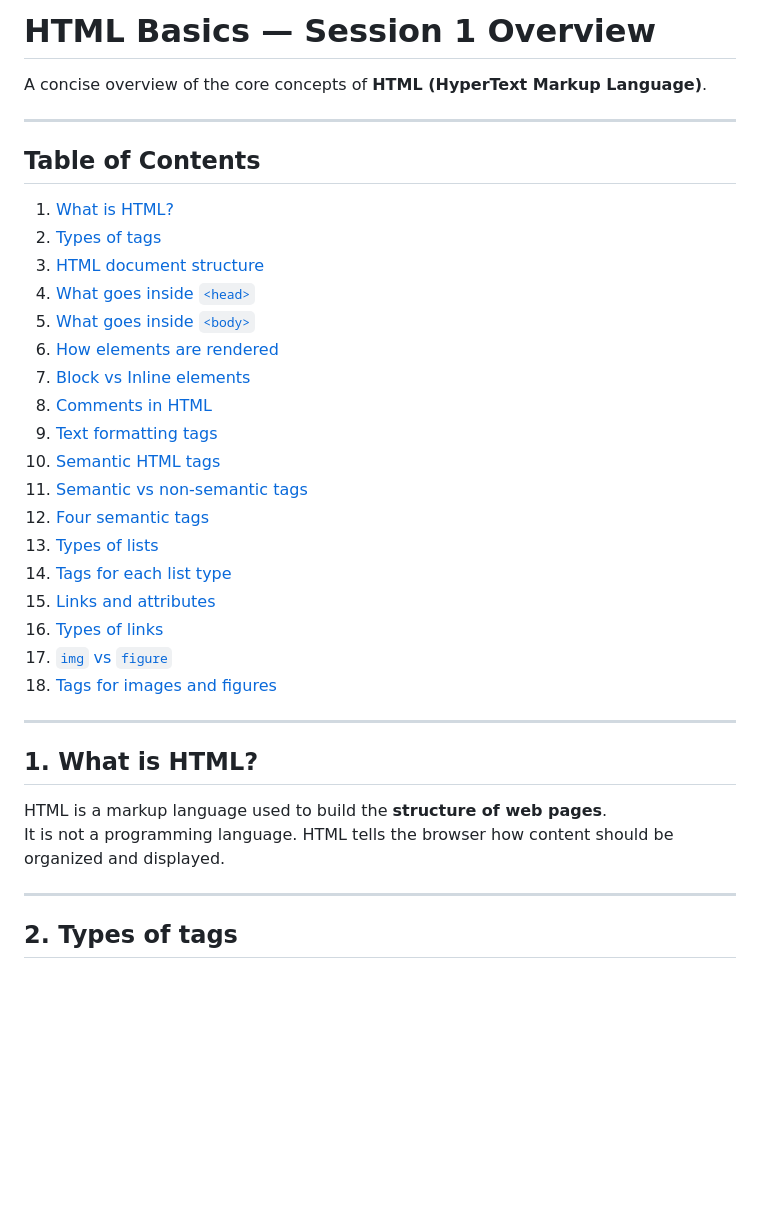
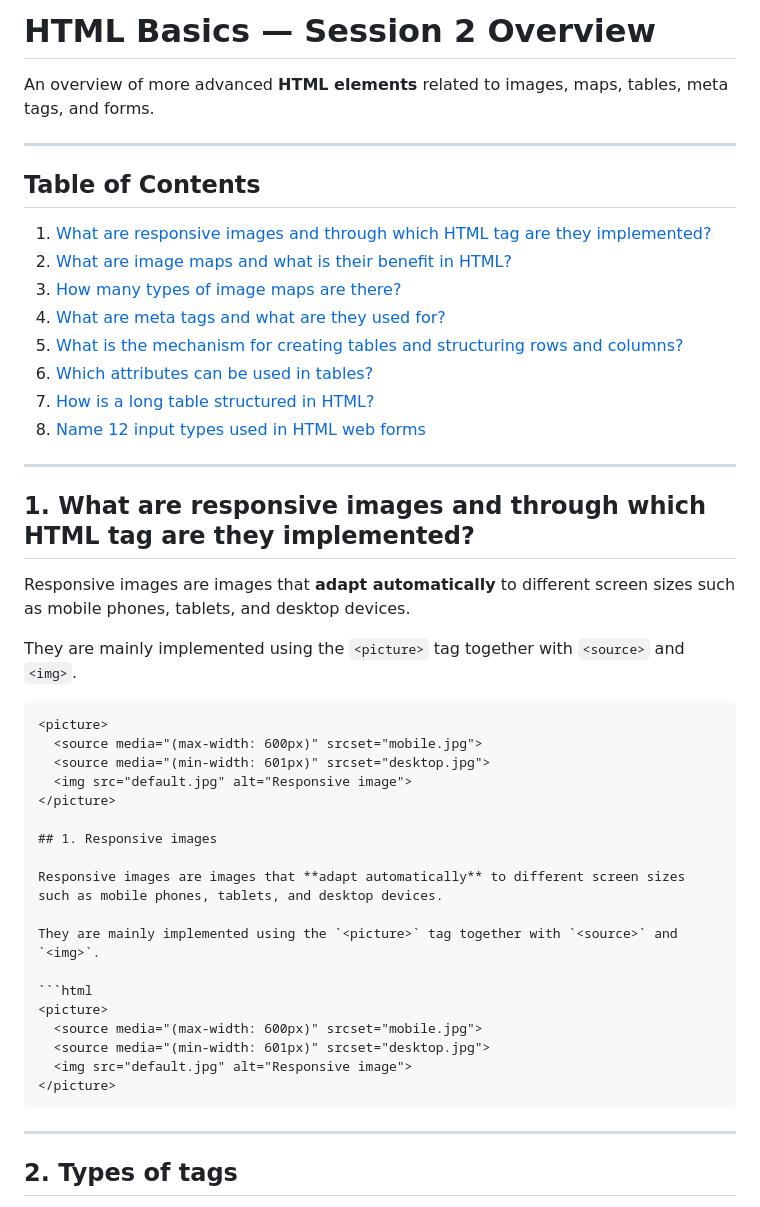
Before and after one commit to bleartdev/Bootcamp-PerProgramera, a Markdown page: Bootcamp/Quizzes/Session1-Quiz.md, the part around the change. GitHub-like rendering; blank space fills up the shorter version.

````diff
--- a/Bootcamp/Quizzes/Session1-Quiz.md
+++ b/Bootcamp/Quizzes/Session1-Quiz.md
@@ -1,37 +1,48 @@
-# HTML Basics — Session 1 Overview
+# HTML Basics — Session 2 Overview
 
-A concise overview of the core concepts of **HTML (HyperText Markup Language)**.
+An overview of more advanced **HTML elements** related to images, maps, tables, meta tags, and forms.
 
 ---
 
 ## Table of Contents
 
-1. [What is HTML?](#1-what-is-html)
-2. [Types of tags](#2-types-of-tags)
-3. [HTML document structure](#3-html-document-structure)
-4. [What goes inside `<head>`](#4-what-goes-inside-head)
-5. [What goes inside `<body>`](#5-what-goes-inside-body)
-6. [How elements are rendered](#6-how-elements-are-rendered)
-7. [Block vs Inline elements](#7-block-vs-inline-elements)
-8. [Comments in HTML](#8-comments-in-html)
-9. [Text formatting tags](#9-text-formatting-tags)
-10. [Semantic HTML tags](#10-semantic-html-tags)
-11. [Semantic vs non-semantic tags](#11-semantic-vs-non-semantic-tags)
-12. [Four semantic tags](#12-four-semantic-tags)
-13. [Types of lists](#13-types-of-lists)
-14. [Tags for each list type](#14-tags-for-each-list-type)
-15. [Links and attributes](#15-links-and-attributes)
-16. [Types of links](#16-types-of-links)
-17. [`img` vs `figure`](#17-img-vs-figure)
-18. [Tags for images and figures](#18-tags-for-images-and-figures)
+1. [What are responsive images and through which HTML tag are they implemented?](#1-what-are-responsive-images-and-through-which-html-tag-are-they-implemented)
+2. [What are image maps and what is their benefit in HTML?](#2-what-are-image-maps-and-what-is-their-benefit-in-html)
+3. [How many types of image maps are there?](#3-how-many-types-of-image-maps-are-there)
+4. [What are meta tags and what are they used for?](#4-what-are-meta-tags-and-what-are-they-used-for)
+5. [What is the mechanism for creating tables and structuring rows and columns?](#5-what-is-the-mechanism-for-creating-tables-and-structuring-rows-and-columns)
+6. [Which attributes can be used in tables?](#6-which-attributes-can-be-used-in-tables)
+7. [How is a long table structured in HTML?](#7-how-is-a-long-table-structured-in-html)
+8. [Name 12 input types used in HTML web forms](#8-name-12-input-types-used-in-html-web-forms)
 
 ---
 
-## 1. What is HTML?
+## 1. What are responsive images and through which HTML tag are they implemented?
 
-HTML is a markup language used to build the **structure of web pages**.
-It is not a programming language. HTML tells the browser how content
-should be organized and displayed.
+Responsive images are images that **adapt automatically** to different screen sizes such as mobile phones, tablets, and desktop devices.
+
+They are mainly implemented using the `<picture>` tag together with `<source>` and `<img>`.
+
+```html
+<picture>
+  <source media="(max-width: 600px)" srcset="mobile.jpg">
+  <source media="(min-width: 601px)" srcset="desktop.jpg">
+  <img src="default.jpg" alt="Responsive image">
+</picture>
+
+## 1. Responsive images
+
+Responsive images are images that **adapt automatically** to different screen sizes such as mobile phones, tablets, and desktop devices.
+
+They are mainly implemented using the `<picture>` tag together with `<source>` and `<img>`.
+
+```html
+<picture>
+  <source media="(max-width: 600px)" srcset="mobile.jpg">
+  <source media="(min-width: 601px)" srcset="desktop.jpg">
+  <img src="default.jpg" alt="Responsive image">
+</picture>
+```
 
 ---
 
````
Also changed, not shown: Bootcamp/Quizzes/Session2-Quiz.md (added, +111 -0 lines).
